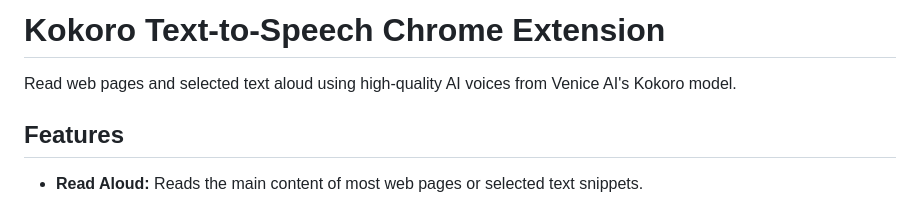
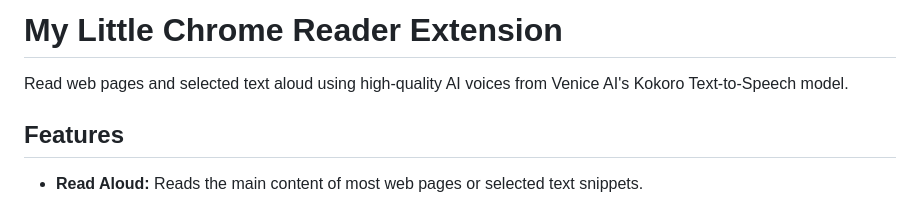
Before and after one commit to vanja-ivancevic/ChromeReader, a Markdown page: README.md, the part around the change. Drawn GitHub-style.

```diff
--- a/README.md
+++ b/README.md
@@ -1,6 +1,6 @@
-# Kokoro Text-to-Speech Chrome Extension
+# My Little Chrome Reader Extension
 
-Read web pages and selected text aloud using high-quality AI voices from Venice AI's Kokoro model.
+Read web pages and selected text aloud using high-quality AI voices from Venice AI's Kokoro Text-to-Speech model.
 
 ## Features
 
```
